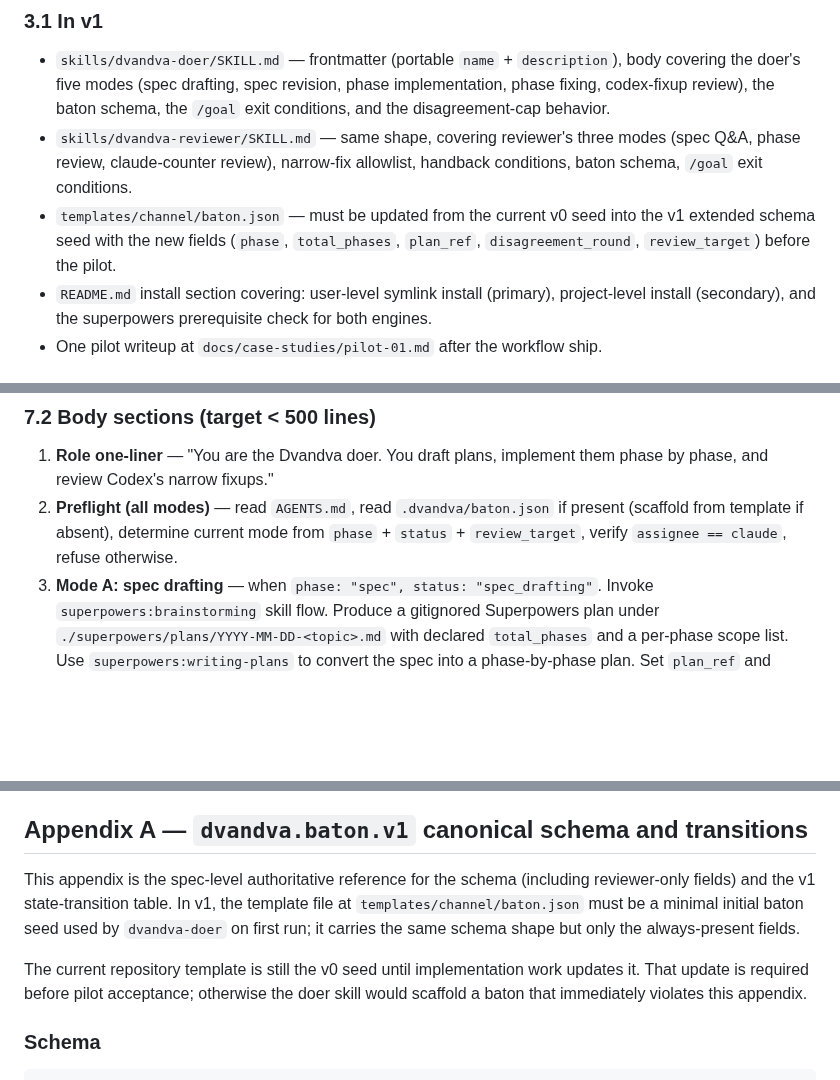
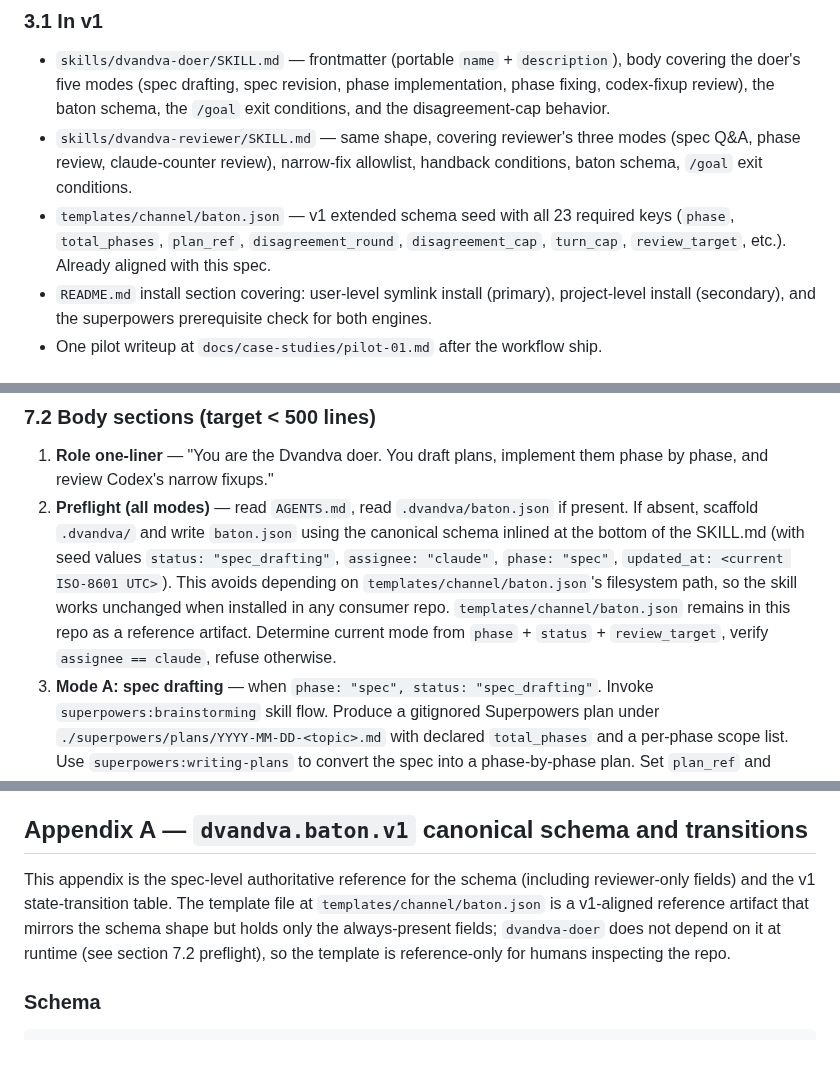
Before and after one commit to axatbhardwaj/Dvandva, a Markdown page: product.md, 3 parts joined by grey strips. GitHub-like rendering; blank space fills up the shorter version.

Commit message:
docs: reconcile stale baton template references in product.md
Three stale references from when the spec was written before
Task 2 landed the v1 template:

- Section 3.1 said the template "must be updated from the
  current v0 seed... before the pilot." The template was
  updated in commits 75ac490 and fe2af46.
- Section 7.2 step 2 said the doer scaffolds from the template
  file. Task 3's code review moved scaffolding to the inlined
  canonical schema in the SKILL.md (commit 904cf0c) for
  consumer-repo portability. Updated to match implementation.
- Appendix A intro said the repository template was "still the
  v0 seed until implementation work updates it." Now reflects
  that the template is v1-aligned and reference-only.

templates/channel/baton.json remains in-repo as a reference
artifact but does not affect runtime; the doer scaffolds from
the inlined canonical schema in skills/dvandva-doer/SKILL.md.

```diff
--- a/product.md
+++ b/product.md
@@ -43,7 +43,7 @@ If criterion #5 fails (any runaway loop observed during pilot), v1 does not ship
 
 - `skills/dvandva-doer/SKILL.md` — frontmatter (portable `name` + `description`), body covering the doer's five modes (spec drafting, spec revision, phase implementation, phase fixing, codex-fixup review), the baton schema, the `/goal` exit conditions, and the disagreement-cap behavior.
 - `skills/dvandva-reviewer/SKILL.md` — same shape, covering reviewer's three modes (spec Q&A, phase review, claude-counter review), narrow-fix allowlist, handback conditions, baton schema, `/goal` exit conditions.
-- `templates/channel/baton.json` — must be updated from the current v0 seed into the v1 extended schema seed with the new fields (`phase`, `total_phases`, `plan_ref`, `disagreement_round`, `review_target`) before the pilot.
+- `templates/channel/baton.json` — v1 extended schema seed with all 23 required keys (`phase`, `total_phases`, `plan_ref`, `disagreement_round`, `disagreement_cap`, `turn_cap`, `review_target`, etc.). Already aligned with this spec.
 - `README.md` install section covering: user-level symlink install (primary), project-level install (secondary), and the superpowers prerequisite check for both engines.
 - One pilot writeup at `docs/case-studies/pilot-01.md` after the workflow ship.
 
@@ -204,7 +204,7 @@ No `allowed-tools` reliance (see section 9). Optional Claude-only `argument-hint
 ### 7.2 Body sections (target < 500 lines)
 
 1. **Role one-liner** — "You are the Dvandva doer. You draft plans, implement them phase by phase, and review Codex's narrow fixups."
-2. **Preflight (all modes)** — read `AGENTS.md`, read `.dvandva/baton.json` if present (scaffold from template if absent), determine current mode from `phase` + `status` + `review_target`, verify `assignee == claude`, refuse otherwise.
+2. **Preflight (all modes)** — read `AGENTS.md`, read `.dvandva/baton.json` if present. If absent, scaffold `.dvandva/` and write `baton.json` using the canonical schema inlined at the bottom of the SKILL.md (with seed values `status: "spec_drafting"`, `assignee: "claude"`, `phase: "spec"`, `updated_at: <current ISO-8601 UTC>`). This avoids depending on `templates/channel/baton.json`'s filesystem path, so the skill works unchanged when installed in any consumer repo. `templates/channel/baton.json` remains in this repo as a reference artifact. Determine current mode from `phase` + `status` + `review_target`, verify `assignee == claude`, refuse otherwise.
 3. **Mode A: spec drafting** — when `phase: "spec", status: "spec_drafting"`. Invoke `superpowers:brainstorming` skill flow. Produce a gitignored Superpowers plan under `./superpowers/plans/YYYY-MM-DD-<topic>.md` with declared `total_phases` and a per-phase scope list. Use `superpowers:writing-plans` to convert the spec into a phase-by-phase plan. Set `plan_ref` and `total_phases` on the baton. Write baton with `status: spec_review, assignee: codex, review_target: spec`. Exit.
 4. **Mode B: spec revision** — when `phase: "spec", status: "spec_revision"`. Read the baton's `findings` array (Codex's Q&A), respond in the `plan_ref` plan, update affected `total_phases` if scope changed. Always write baton with `status: spec_review, assignee: codex, review_target: spec`; Codex is the only actor that can advance the spec to phase 1. Exit.
 5. **Mode C: phase implementation** — when `phase: 1..N, status: "implementing"`. Read the corresponding phase scope from the `plan_ref` plan. Invoke `superpowers:test-driven-development` when applicable. Implement only the phase scope; do not bleed into adjacent phases. Run motivating tests and cheap checks. Surface all commands + results. Write baton with `status: phase_review, assignee: codex, review_target: implementation`. Exit.
@@ -364,9 +364,7 @@ In priority order:
 
 ## Appendix A — `dvandva.baton.v1` canonical schema and transitions
 
-This appendix is the spec-level authoritative reference for the schema (including reviewer-only fields) and the v1 state-transition table. In v1, the template file at `templates/channel/baton.json` must be a minimal initial baton seed used by `dvandva-doer` on first run; it carries the same schema shape but only the always-present fields.
-
-The current repository template is still the v0 seed until implementation work updates it. That update is required before pilot acceptance; otherwise the doer skill would scaffold a baton that immediately violates this appendix.
+This appendix is the spec-level authoritative reference for the schema (including reviewer-only fields) and the v1 state-transition table. The template file at `templates/channel/baton.json` is a v1-aligned reference artifact that mirrors the schema shape but holds only the always-present fields; `dvandva-doer` does not depend on it at runtime (see section 7.2 preflight), so the template is reference-only for humans inspecting the repo.
 
 ### Schema
 
```
